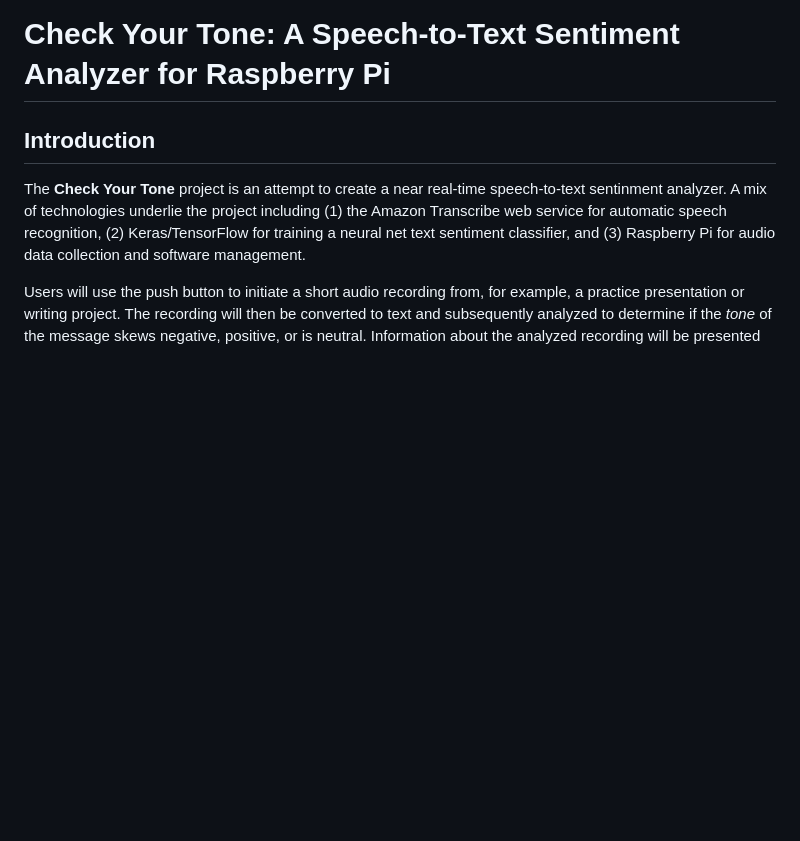
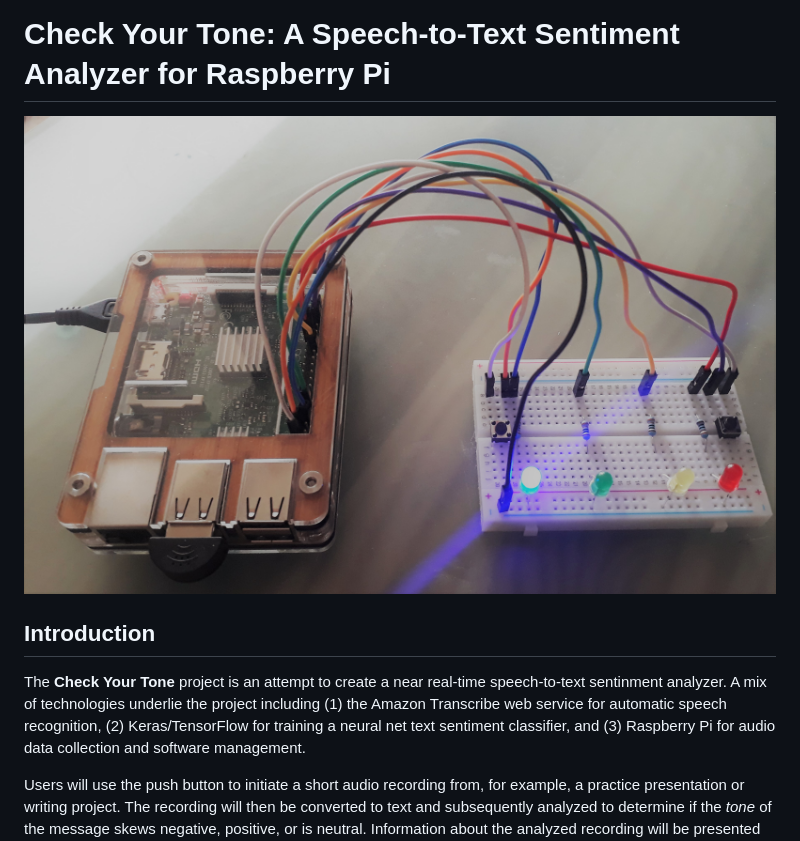
Before and after one commit to ericvc/Check-Your-Tone, a Markdown page: README.md, the part around the change. Drawn GitHub-style; pictures changed too: config/pi.jpg (added); blank space fills up the shorter version.

```diff
--- a/README.md
+++ b/README.md
@@ -1,5 +1,7 @@
 Check Your Tone: A Speech-to-Text Sentiment Analyzer for Raspberry Pi
 ================
+
+![](config/pi.jpg)
 
 Introduction
 ------------
```
Also changed, not shown: 14 other files.
